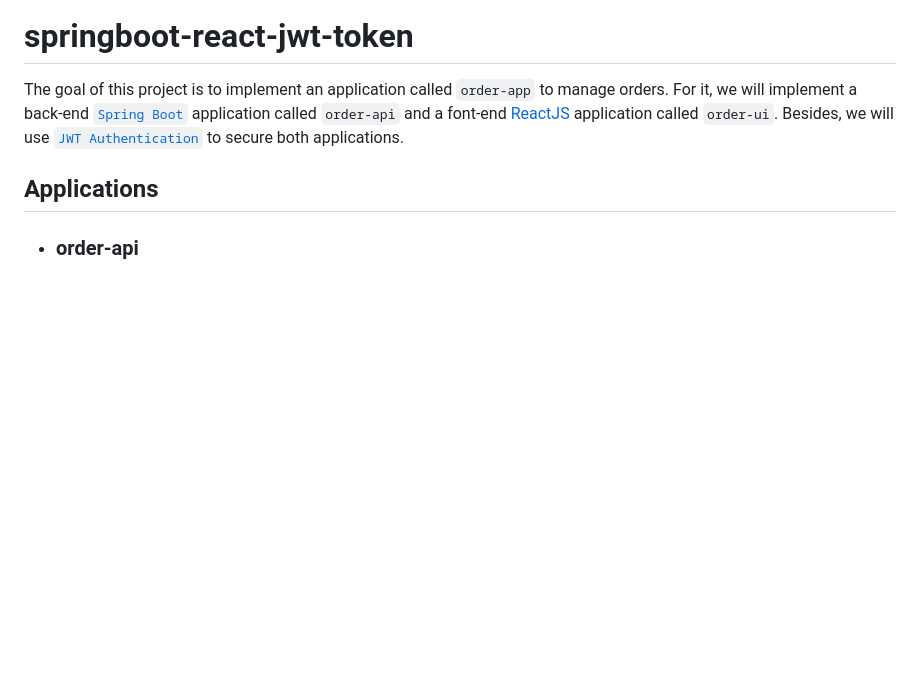
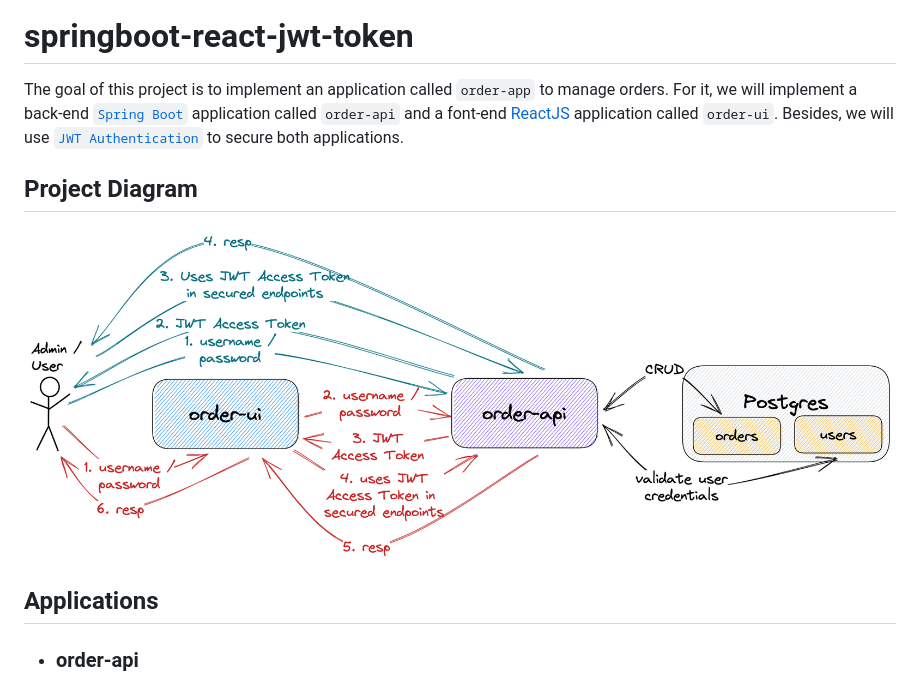
Before and after one commit to syntaxxbase/jwt-order-manager, a Markdown page: README.md, the part around the change. GitHub-like rendering; pictures changed too: documentation/project-diagram.png (added); blank space fills up the shorter version.

Commit message:
add project-diagram in README

```diff
--- a/README.md
+++ b/README.md
@@ -1,6 +1,10 @@
 # springboot-react-jwt-token
 
 The goal of this project is to implement an application called `order-app` to manage orders. For it, we will implement a back-end [`Spring Boot`](https://docs.spring.io/spring-boot/docs/current/reference/htmlsingle/) application called `order-api` and a font-end [ReactJS](https://reactjs.org/) application called `order-ui`. Besides, we will use [`JWT Authentication`](https://en.wikipedia.org/wiki/JSON_Web_Token) to secure both applications.
+
+## Project Diagram
+
+![project-diagram](documentation/project-diagram.png)
 
 ## Applications
 
```
Also changed, not shown: 1 other file.
